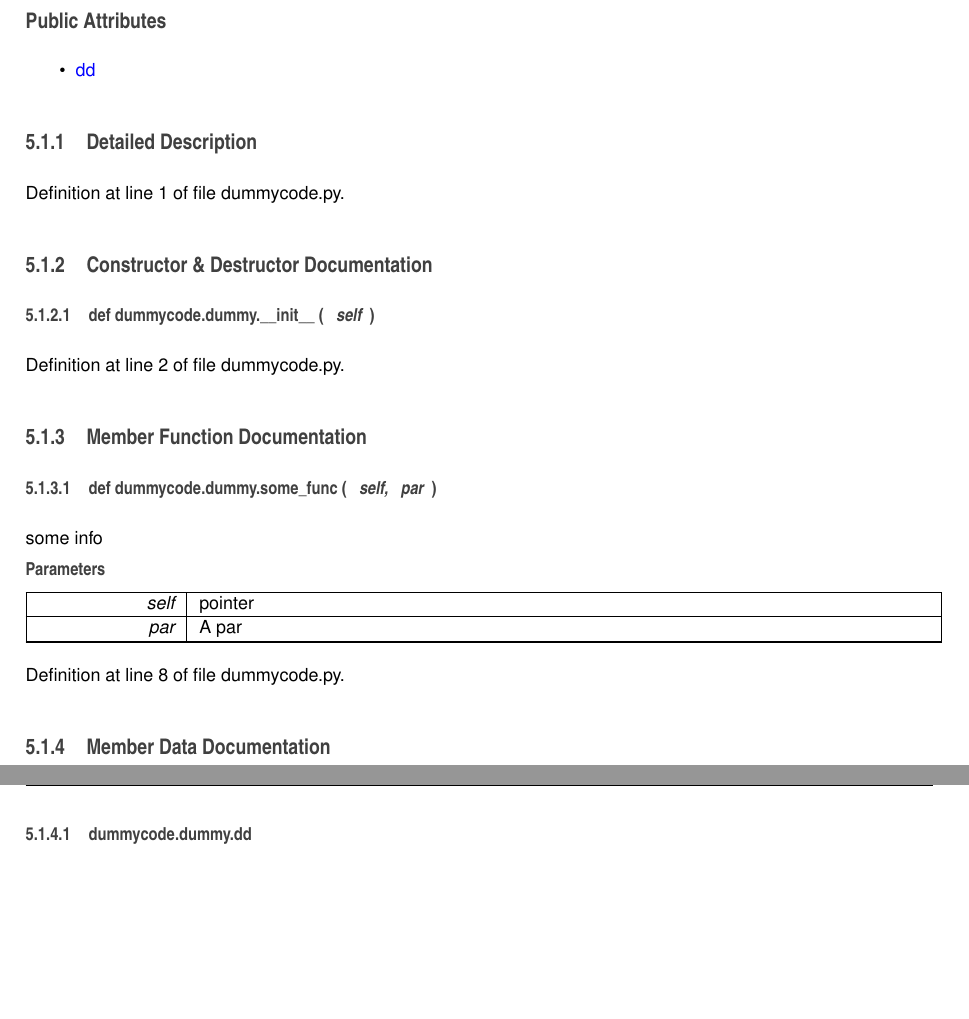
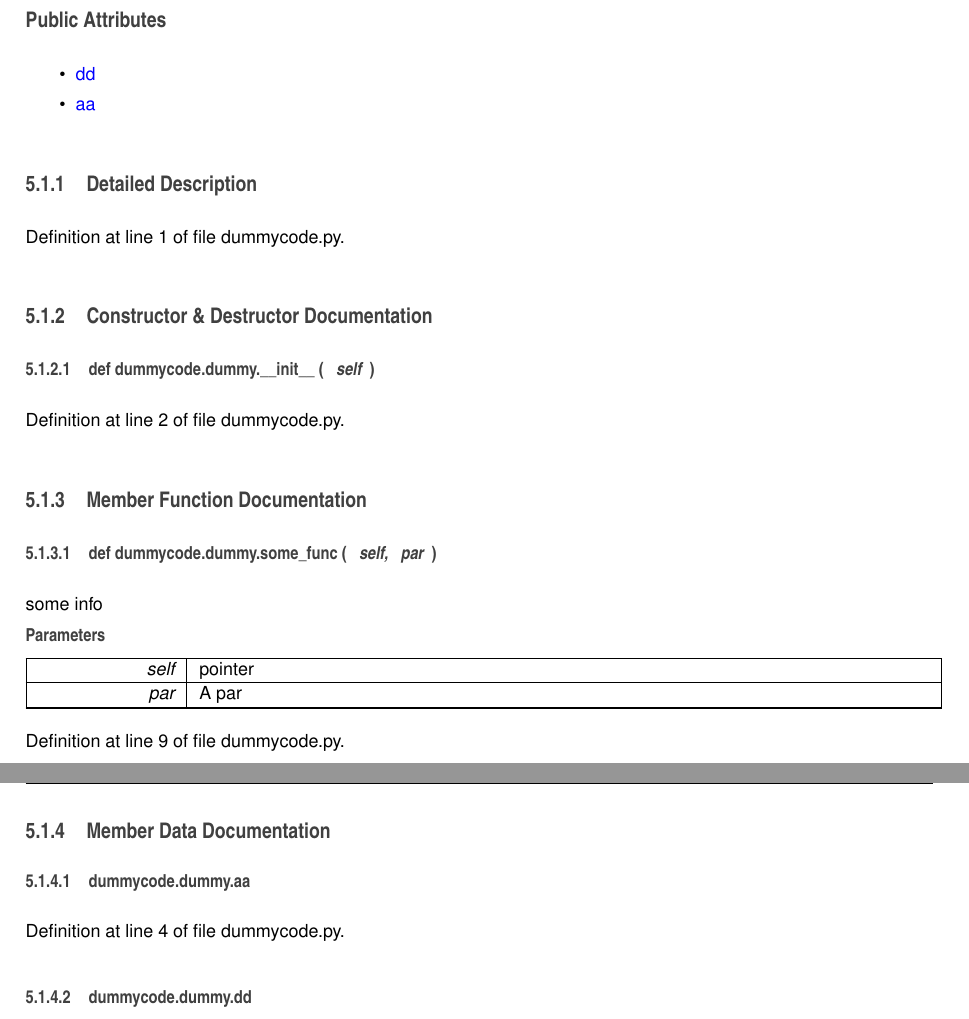
Before and after one commit to Aachen-3A/testintegration, a LaTeX book (doc/doc_master/latex/refman.tex, which reads doc/doc_master/latex/classdummycode_1_1dummy.tex): two parts of pages 13 and 14 of 16, joined at a grey line, cut so that both start at the same text, the shorter picture padded with empty space. Compiled offline with pdfLaTeX.

Commit message:
updated doxygen documentation for branch: master

```diff
--- a/doc/doc_master/latex/classdummycode_1_1dummy.tex
+++ b/doc/doc_master/latex/classdummycode_1_1dummy.tex
@@ -11,6 +11,8 @@ def \hyperlink{classdummycode_1_1dummy_a7646a5afb54e46a4ea577bafcb73a4e7}{some\-
 \begin{DoxyCompactItemize}
 \item
 \hyperlink{classdummycode_1_1dummy_af2feb69e325549343d505d0f5afaacd0}{dd}
+\item
+\hyperlink{classdummycode_1_1dummy_ade8c2a23728fea407400de565af9d924}{aa}
 \end{DoxyCompactItemize}
 
 
@@ -57,11 +59,18 @@ some info
 \end{DoxyParams}
 
 
-Definition at line 8 of file dummycode.\-py.
+Definition at line 9 of file dummycode.\-py.
 
 
 
 \subsection{Member Data Documentation}
+\index{dummycode\-::dummy@{dummycode\-::dummy}!aa@{aa}}
+\index{aa@{aa}!dummycode::dummy@{dummycode\-::dummy}}
+\subsubsection[{aa}]{\setlength{\rightskip}{0pt plus 5cm}dummycode.\-dummy.\-aa}\label{classdummycode_1_1dummy_ade8c2a23728fea407400de565af9d924}
+
+
+Definition at line 4 of file dummycode.\-py.
+
 \index{dummycode\-::dummy@{dummycode\-::dummy}!dd@{dd}}
 \index{dd@{dd}!dummycode::dummy@{dummycode\-::dummy}}
 \subsubsection[{dd}]{\setlength{\rightskip}{0pt plus 5cm}dummycode.\-dummy.\-dd}\label{classdummycode_1_1dummy_af2feb69e325549343d505d0f5afaacd0}
--- a/doc/doc_master/latex/refman.tex
+++ b/doc/doc_master/latex/refman.tex
@@ -67,8 +67,8 @@
 \fancyhead[RO]{\fancyplain{}{\bfseries\thepage}}
 \fancyfoot[LE]{\fancyplain{}{}}
 \fancyfoot[CE]{\fancyplain{}{}}
-\fancyfoot[RE]{\fancyplain{}{\bfseries\scriptsize Generated on Tue Jan 27 2015 19\-:02\-:17 for libs3a by Doxygen }}
-\fancyfoot[LO]{\fancyplain{}{\bfseries\scriptsize Generated on Tue Jan 27 2015 19\-:02\-:17 for libs3a by Doxygen }}
+\fancyfoot[RE]{\fancyplain{}{\bfseries\scriptsize Generated on Tue Jan 27 2015 19\-:13\-:13 for libs3a by Doxygen }}
+\fancyfoot[LO]{\fancyplain{}{\bfseries\scriptsize Generated on Tue Jan 27 2015 19\-:13\-:13 for libs3a by Doxygen }}
 \fancyfoot[CO]{\fancyplain{}{}}
 \fancyfoot[RO]{\fancyplain{}{}}
 \renewcommand{\footrulewidth}{0.4pt}
```
Also changed, not shown: doc/doc_master/latex/refman.tex (2 more changed lines), 17 other files.
